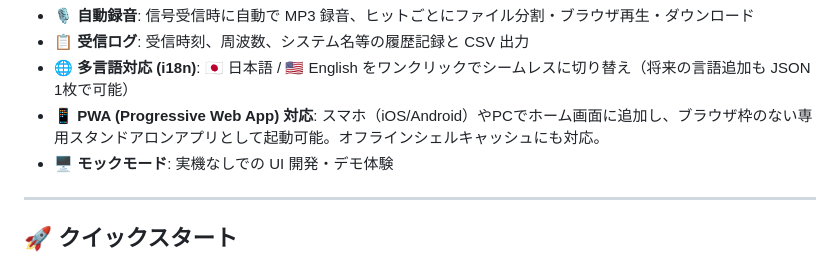
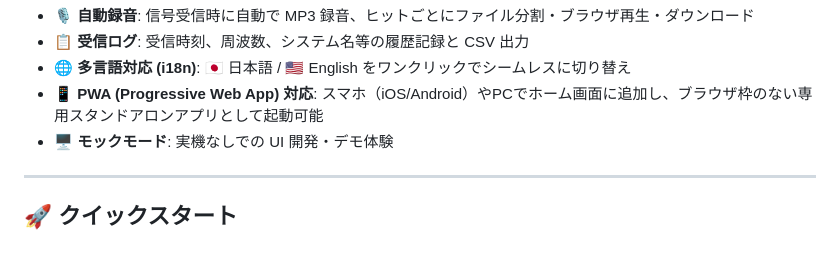
Before and after one commit to otus-scops/uniden-web-remote, a Markdown page: README.ja.md, the part around one of its changes. Rendered like a GitHub page.

```diff
--- a/README.ja.md
+++ b/README.ja.md
@@ -50,7 +71,7 @@ Docker 上で軽快に動作し、ブラウザからスキャナーの操作や
 - 🎙️ **自動録音**: 信号受信時に自動で MP3 録音、ヒットごとにファイル分割・ブラウザ再生・ダウンロード
 - 📋 **受信ログ**: 受信時刻、周波数、システム名等の履歴記録と CSV 出力
-- 🌐 **多言語対応 (i18n)**: 🇯🇵 日本語 / 🇺🇸 English をワンクリックでシームレスに切り替え（将来の言語追加も JSON 1枚で可能）
-- 📱 **PWA (Progressive Web App) 対応**: スマホ（iOS/Android）やPCでホーム画面に追加し、ブラウザ枠のない専用スタンドアロンアプリとして起動可能。オフラインシェルキャッシュにも対応。
+- 🌐 **多言語対応 (i18n)**: 🇯🇵 日本語 / 🇺🇸 English をワンクリックでシームレスに切り替え
+- 📱 **PWA (Progressive Web App) 対応**: スマホ（iOS/Android）やPCでホーム画面に追加し、ブラウザ枠のない専用スタンドアロンアプリとして起動可能
 - 🖥️ **モックモード**: 実機なしでの UI 開発・デモ体験
 
 ---
```
Also changed, not shown: other parts of README.ja.md (+31 -10 lines), README.md (+36 -15 lines), assets/dashboard-cyber-en.png (added), assets/dashboard-cyber.png (added), assets/dashboard-lcd.png (added), assets/memory-editor-en.png (added), assets/memory-editor.png (added), 2 other files.
